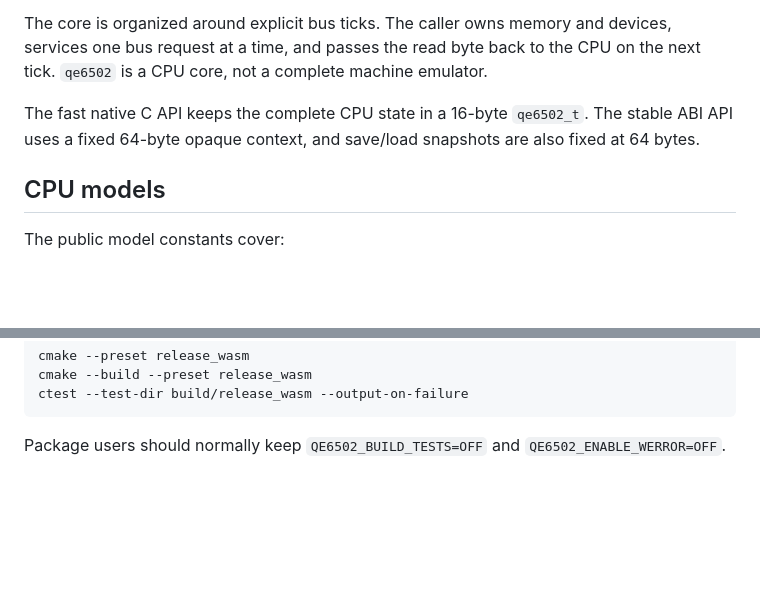
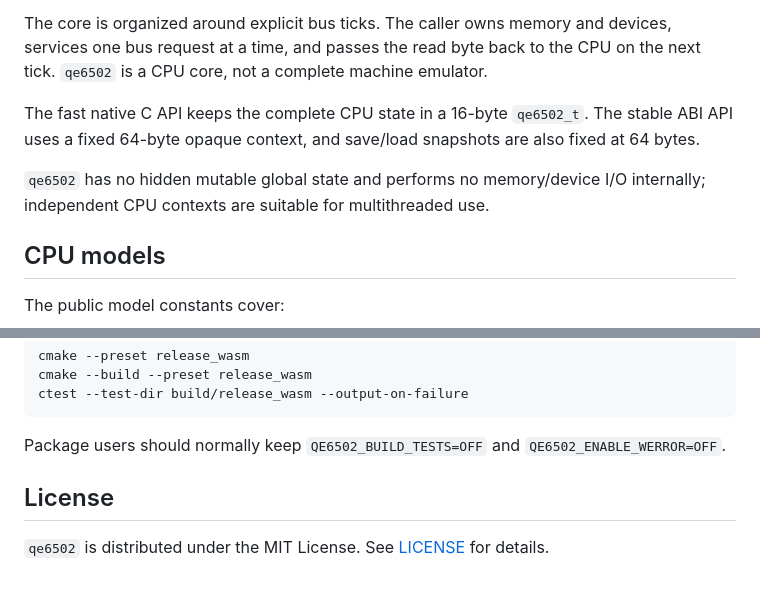
Before and after one commit to nnqe/qe6502, a Markdown page: README.md, 2 parts joined by grey strips. Rendered like a GitHub page; blank space fills up the shorter version.

Commit message:
add readme content

````diff
--- a/README.md
+++ b/README.md
@@ -5,6 +5,8 @@
 The core is organized around explicit bus ticks. The caller owns memory and devices, services one bus request at a time, and passes the read byte back to the CPU on the next tick. `qe6502` is a CPU core, not a complete machine emulator.
 
 The fast native C API keeps the complete CPU state in a 16-byte `qe6502_t`. The stable ABI API uses a fixed 64-byte opaque context, and save/load snapshots are also fixed at 64 bytes.
+
+`qe6502` has no hidden mutable global state and performs no memory/device I/O internally; independent CPU contexts are suitable for multithreaded use.
 
 ## CPU models
 
@@ -311,3 +313,7 @@ ctest --test-dir build/release_wasm --output-on-failure
 ```
 
 Package users should normally keep `QE6502_BUILD_TESTS=OFF` and `QE6502_ENABLE_WERROR=OFF`.
+
+## License
+
+`qe6502` is distributed under the MIT License. See [LICENSE](LICENSE) for details.
````
